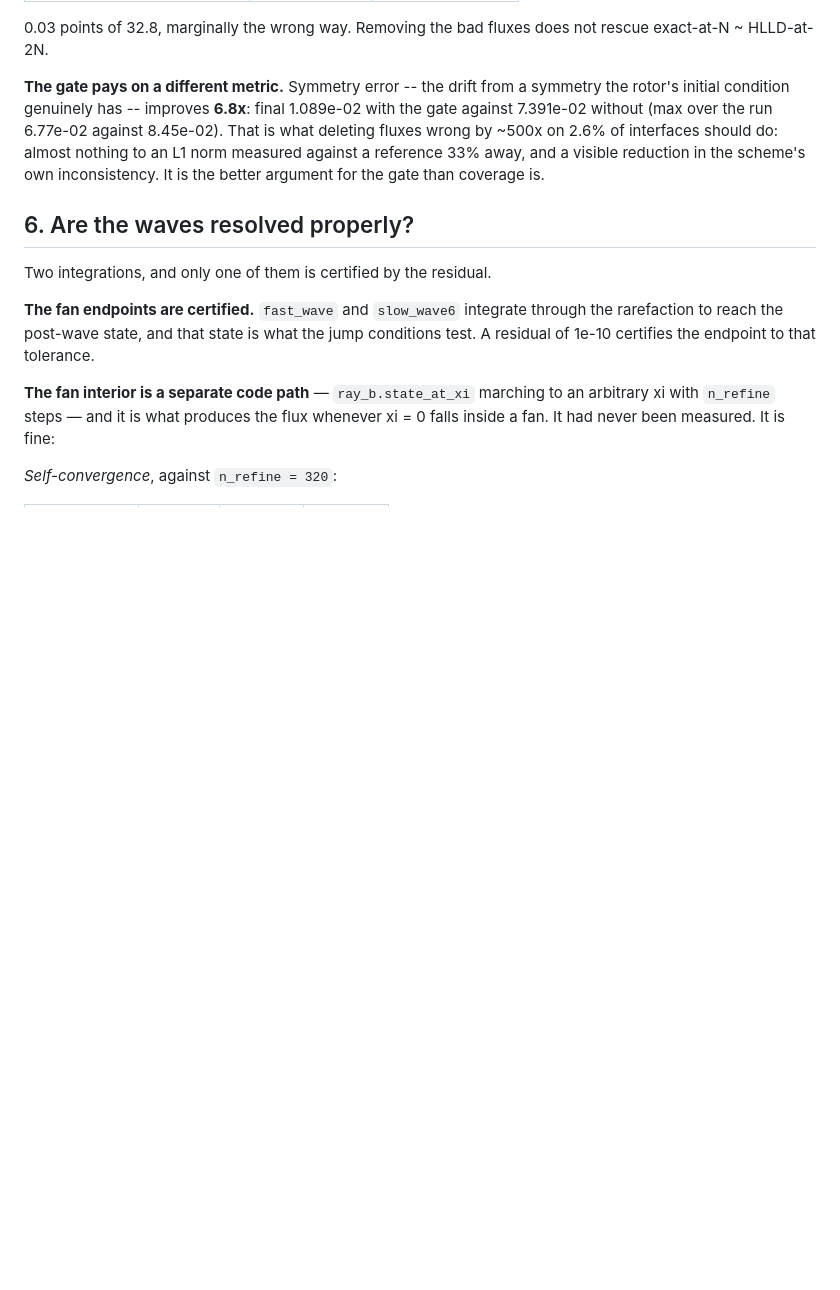
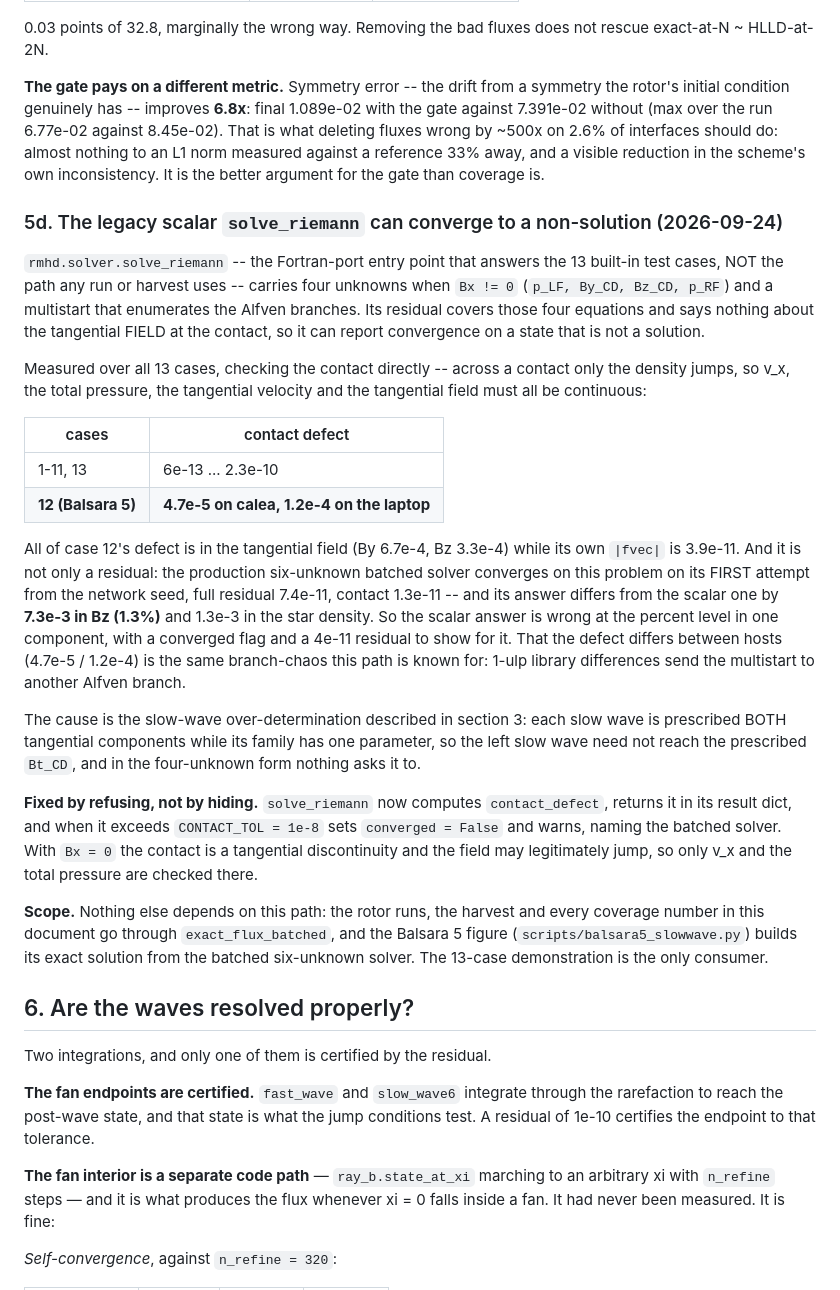
Before and after one commit to kemi2805/HLLD-AI, a Markdown page: docs/what_we_solve.md, the part around the change. Drawn GitHub-style; blank space fills up the shorter version.

Commit message:
what_we_solve 5d: the legacy scalar solve_riemann can converge to a non-solution
Case 12 (Balsara 5) measured on calea (jobs 1789, 1952): |fvec| 3.9e-11,
converged, contact defect 4.7e-5 -- and 7.3e-3 (1.3% in Bz) away from the
production six-unknown answer, which lands on its first attempt.  The other
twelve cases close between 2e-14 and 2.6e-10.  Cause, scope and the fix
(rmhd_final 982f07f: contact_defect returned, converged=False above 1e-8)
are recorded; nothing but the 13-case demonstration uses that path.

Co-Authored-By: Claude Opus 5 <noreply@anthropic.com>

```diff
--- a/docs/what_we_solve.md
+++ b/docs/what_we_solve.md
@@ -1017,6 +1017,52 @@ final 1.089e-02 with the gate against 7.391e-02 without (max over the run
 reference 33% away, and a visible reduction in the scheme's own
 inconsistency. It is the better argument for the gate than coverage is.
 
+### 5d. The legacy scalar `solve_riemann` can converge to a non-solution (2026-09-24)
+
+`rmhd.solver.solve_riemann` -- the Fortran-port entry point that answers the
+13 built-in test cases, NOT the path any run or harvest uses -- carries four
+unknowns when `Bx != 0` (`p_LF, By_CD, Bz_CD, p_RF`) and a multistart that
+enumerates the Alfven branches. Its residual covers those four equations and
+says nothing about the tangential FIELD at the contact, so it can report
+convergence on a state that is not a solution.
+
+Measured over all 13 cases, checking the contact directly -- across a
+contact only the density jumps, so v_x, the total pressure, the tangential
+velocity and the tangential field must all be continuous:
+
+| cases | contact defect |
+|---|---|
+| 1-11, 13 | 6e-13 ... 2.3e-10 |
+| **12 (Balsara 5)** | **4.7e-5 on calea, 1.2e-4 on the laptop** |
+
+All of case 12's defect is in the tangential field (By 6.7e-4, Bz 3.3e-4)
+while its own `|fvec|` is 3.9e-11. And it is not only a residual: the
+production six-unknown batched solver converges on this problem on its FIRST
+attempt from the network seed, full residual 7.4e-11, contact 1.3e-11 -- and
+its answer differs from the scalar one by **7.3e-3 in Bz (1.3%)** and 1.3e-3
+in the star density. So the scalar answer is wrong at the percent level in
+one component, with a converged flag and a 4e-11 residual to show for it.
+That the defect differs between hosts (4.7e-5 / 1.2e-4) is the same
+branch-chaos this path is known for: 1-ulp library differences send the
+multistart to another Alfven branch.
+
+The cause is the slow-wave over-determination described in section 3: each
+slow wave is prescribed BOTH tangential components while its family has one
+parameter, so the left slow wave need not reach the prescribed `Bt_CD`, and
+in the four-unknown form nothing asks it to.
+
+**Fixed by refusing, not by hiding.** `solve_riemann` now computes
+`contact_defect`, returns it in its result dict, and when it exceeds
+`CONTACT_TOL = 1e-8` sets `converged = False` and warns, naming the batched
+solver. With `Bx = 0` the contact is a tangential discontinuity and the field
+may legitimately jump, so only v_x and the total pressure are checked there.
+
+**Scope.** Nothing else depends on this path: the rotor runs, the harvest
+and every coverage number in this document go through
+`exact_flux_batched`, and the Balsara 5 figure
+(`scripts/balsara5_slowwave.py`) builds its exact solution from the batched
+six-unknown solver. The 13-case demonstration is the only consumer.
+
 ## 6. Are the waves resolved properly?
 
 Two integrations, and only one of them is certified by the residual.
```
